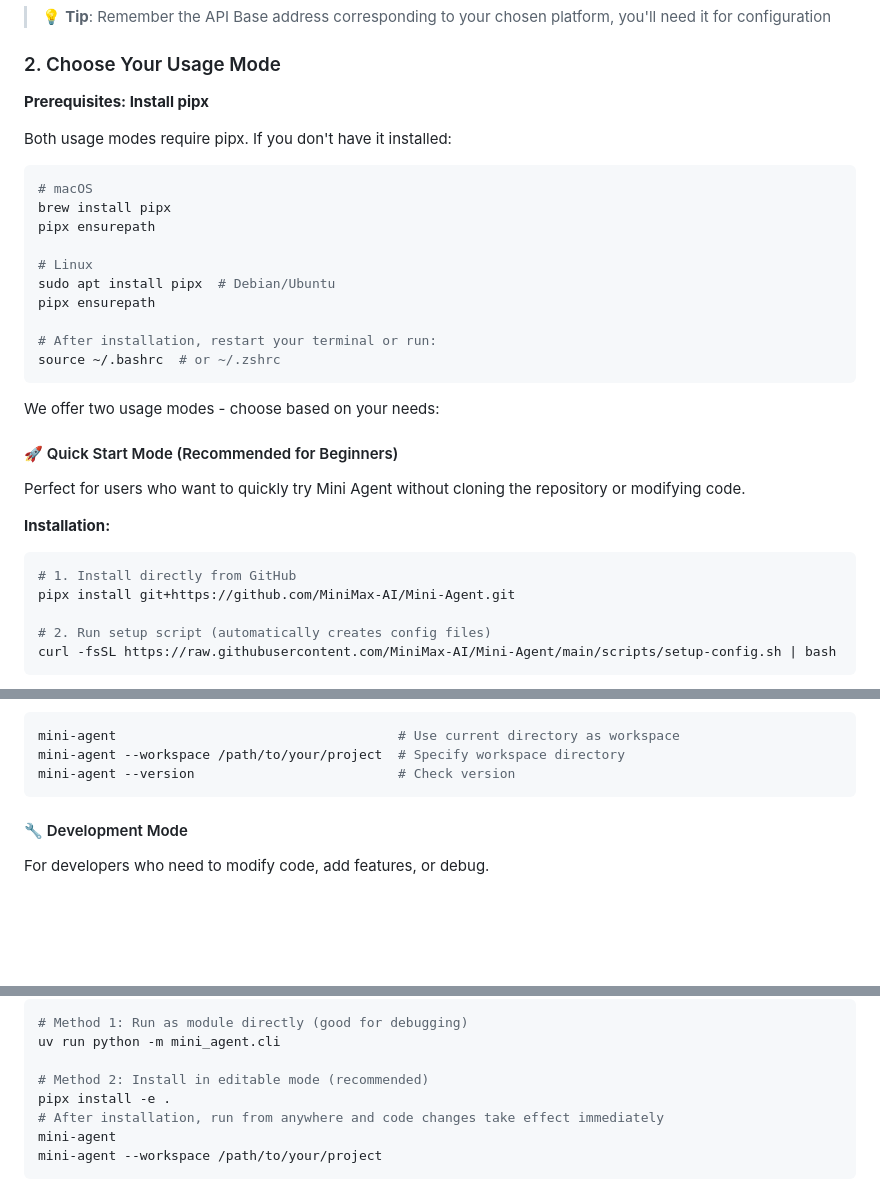
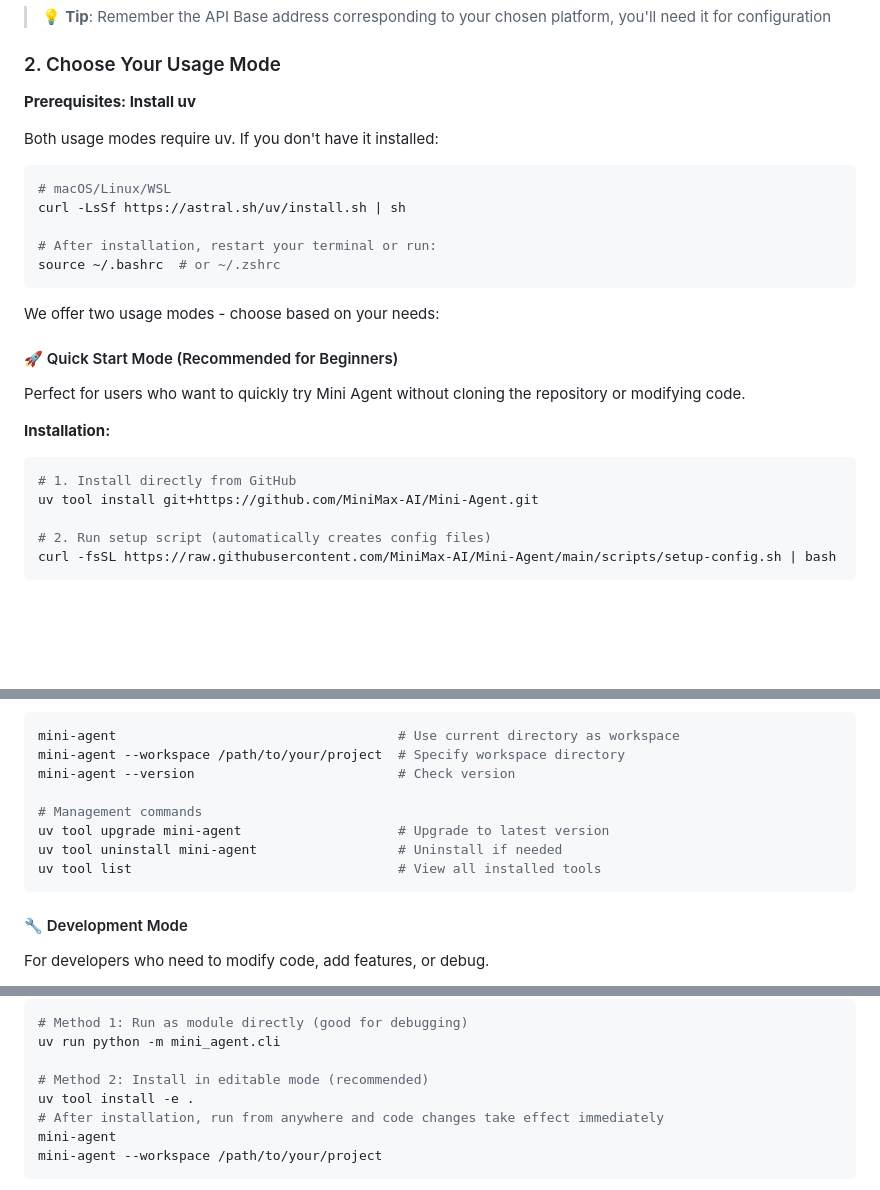
Before and after one commit to Vincentfan88/ai-mate, a Markdown page: README.md, 3 parts joined by grey strips. GitHub-like rendering; blank space fills up the shorter version.

````diff
--- a/README.md
+++ b/README.md
@@ -56,18 +56,13 @@ MiniMax provides both global and China platforms. Choose based on your network e
 
 ### 2. Choose Your Usage Mode
 
-**Prerequisites: Install pipx**
+**Prerequisites: Install uv**
 
-Both usage modes require pipx. If you don't have it installed:
+Both usage modes require uv. If you don't have it installed:
 
 ```bash
-# macOS
-brew install pipx
-pipx ensurepath
-
-# Linux
-sudo apt install pipx  # Debian/Ubuntu
-pipx ensurepath
+# macOS/Linux/WSL
+curl -LsSf https://astral.sh/uv/install.sh | sh
 
 # After installation, restart your terminal or run:
 source ~/.bashrc  # or ~/.zshrc
@@ -83,7 +78,7 @@ Perfect for users who want to quickly try Mini Agent without cloning the reposit
 
 ```bash
 # 1. Install directly from GitHub
-pipx install git+https://github.com/MiniMax-AI/Mini-Agent.git
+uv tool install git+https://github.com/MiniMax-AI/Mini-Agent.git
 
 # 2. Run setup script (automatically creates config files)
 curl -fsSL https://raw.githubusercontent.com/MiniMax-AI/Mini-Agent/main/scripts/setup-config.sh | bash
@@ -115,6 +110,11 @@ model: "MiniMax-M2"
 mini-agent                                    # Use current directory as workspace
 mini-agent --workspace /path/to/your/project  # Specify workspace directory
 mini-agent --version                          # Check version
+
+# Management commands
+uv tool upgrade mini-agent                    # Upgrade to latest version
+uv tool uninstall mini-agent                  # Uninstall if needed
+uv tool list                                  # View all installed tools
 ```
 
 #### 🔧 Development Mode
@@ -166,7 +166,7 @@ Choose your preferred run method:
 uv run python -m mini_agent.cli
 
 # Method 2: Install in editable mode (recommended)
-pipx install -e .
+uv tool install -e .
 # After installation, run from anywhere and code changes take effect immediately
 mini-agent
 mini-agent --workspace /path/to/your/project
````
Also changed, not shown: README_CN.md (+14 -14 lines).
